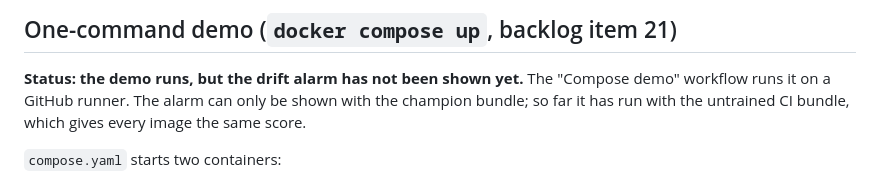
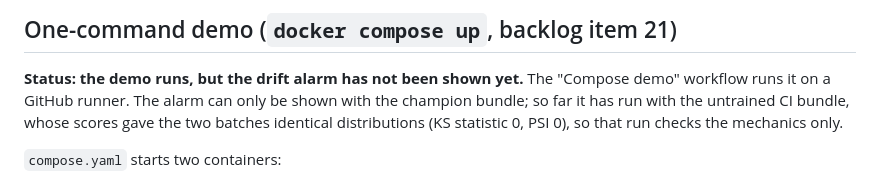
Before and after one commit to erjonb19/clinical-drift-monitor, a Markdown page: README.md, the part around the change. GitHub-like rendering.

Commit message:
Item 21 docs: claim only what the CI-bundle runs showed (#136)
Claude-Session: https://claude.ai/code/session_012SgU9zWzAw5TBwHCA6MH3C

Co-authored-by: Claude <noreply@anthropic.com>

```diff
--- a/README.md
+++ b/README.md
@@ -847,7 +847,8 @@ and each now has a test.
 
 **Status: the demo runs, but the drift alarm has not been shown yet.** The "Compose demo"
 workflow runs it on a GitHub runner. The alarm can only be shown with the champion bundle; so
-far it has run with the untrained CI bundle, which gives every image the same score.
+far it has run with the untrained CI bundle, whose scores gave the two batches identical
+distributions (KS statistic 0, PSI 0), so that run checks the mechanics only.
 
 `compose.yaml` starts two containers:
 
```
Also changed, not shown: docs/BACKLOG.md (+3 -3 lines).
